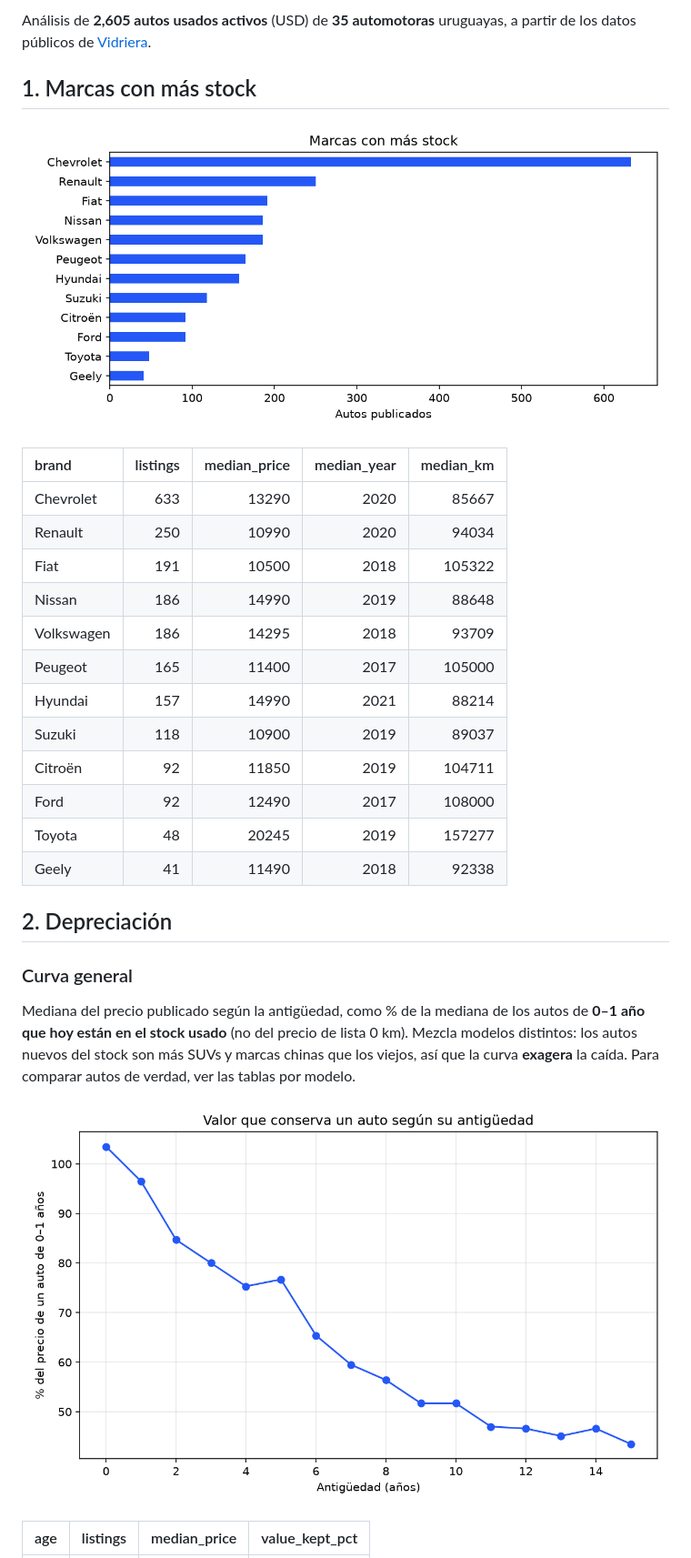
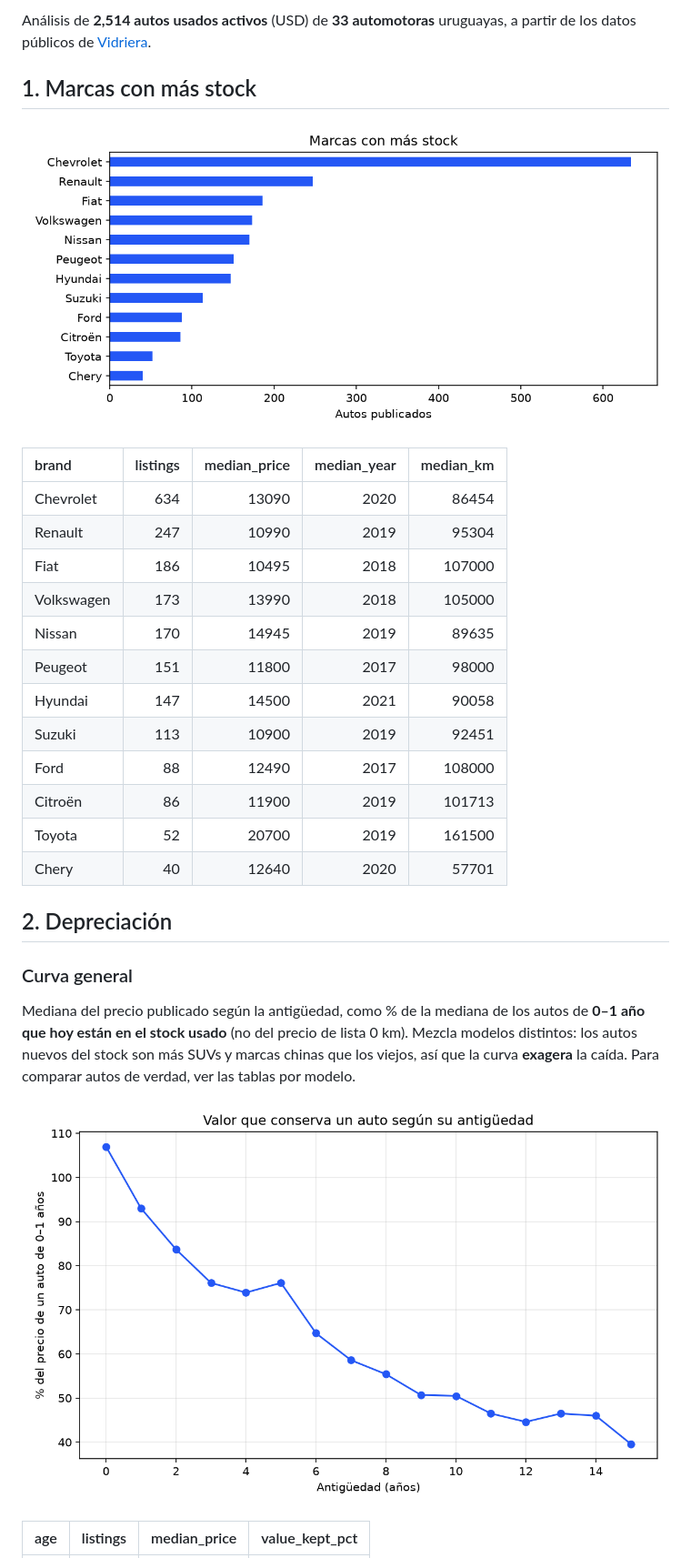
Before and after one commit to JoaquinRSC/vidriera-insights, a Markdown page: reports/REPORT.md, the part around one of its changes. Shown at 91% size. GitHub-like rendering; pictures changed too: reports/brands.png, reports/depreciation.png.

Commit message:
Update weekly market report

```diff
--- a/reports/REPORT.md
+++ b/reports/REPORT.md
@@ -2,5 +2,5 @@
 
-Análisis de **2,605 autos usados activos** (USD) de **35 automotoras** uruguayas,
+Análisis de **2,514 autos usados activos** (USD) de **33 automotoras** uruguayas,
 a partir de los datos públicos de [Vidriera](https://vidriera-uy.vercel.app).
 
 ## 1. Marcas con más stock
@@ -8,18 +8,18 @@ a partir de los datos públicos de [Vidriera](https://vidriera-uy.vercel.app).
 
 | brand      |   listings |   median_price |   median_year |   median_km |
 |:-----------|-----------:|---------------:|--------------:|------------:|
-| Chevrolet  |        633 |          13290 |          2020 |       85667 |
-| Renault    |        250 |          10990 |          2020 |       94034 |
-| Fiat       |        191 |          10500 |          2018 |      105322 |
-| Nissan     |        186 |          14990 |          2019 |       88648 |
-| Volkswagen |        186 |          14295 |          2018 |       93709 |
-| Peugeot    |        165 |          11400 |          2017 |      105000 |
-| Hyundai    |        157 |          14990 |          2021 |       88214 |
-| Suzuki     |        118 |          10900 |          2019 |       89037 |
-| Citroën    |         92 |          11850 |          2019 |      104711 |
-| Ford       |         92 |          12490 |          2017 |      108000 |
-| Toyota     |         48 |          20245 |          2019 |      157277 |
-| Geely      |         41 |          11490 |          2018 |       92338 |
+| Chevrolet  |        634 |          13090 |          2020 |       86454 |
+| Renault    |        247 |          10990 |          2019 |       95304 |
+| Fiat       |        186 |          10495 |          2018 |      107000 |
+| Volkswagen |        173 |          13990 |          2018 |      105000 |
+| Nissan     |        170 |          14945 |          2019 |       89635 |
+| Peugeot    |        151 |          11800 |          2017 |       98000 |
+| Hyundai    |        147 |          14500 |          2021 |       90058 |
+| Suzuki     |        113 |          10900 |          2019 |       92451 |
+| Ford       |         88 |          12490 |          2017 |      108000 |
+| Citroën    |         86 |          11900 |          2019 |      101713 |
+| Toyota     |         52 |          20700 |          2019 |      161500 |
+| Chery      |         40 |          12640 |          2020 |       57701 |
 
 ## 2. Depreciación
 
```
Also changed, not shown: other parts of reports/REPORT.md (+151 -154 lines), reports/dealers.png, reports/from_new.png, reports/models.png, reports/predictions.png, 2 other files.
